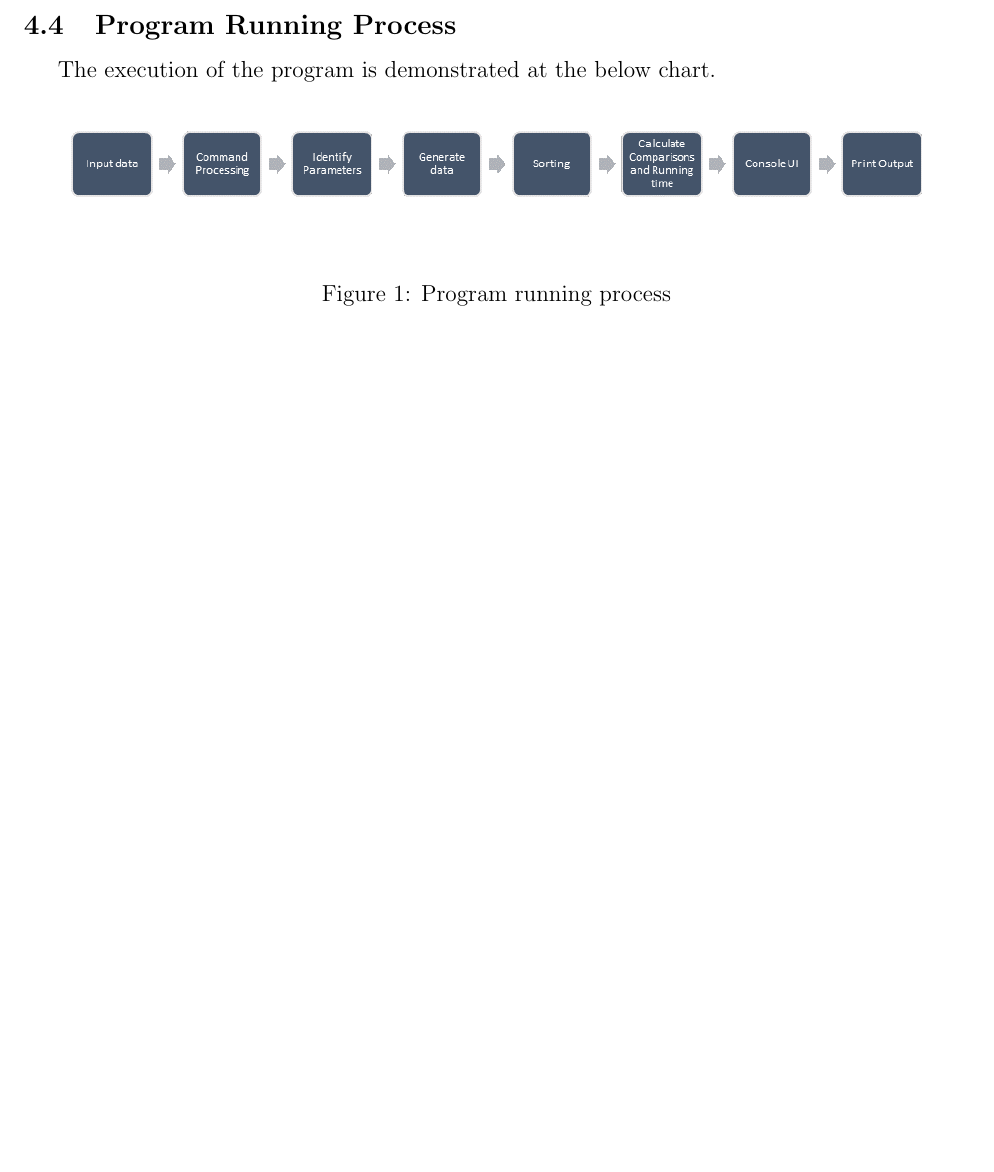
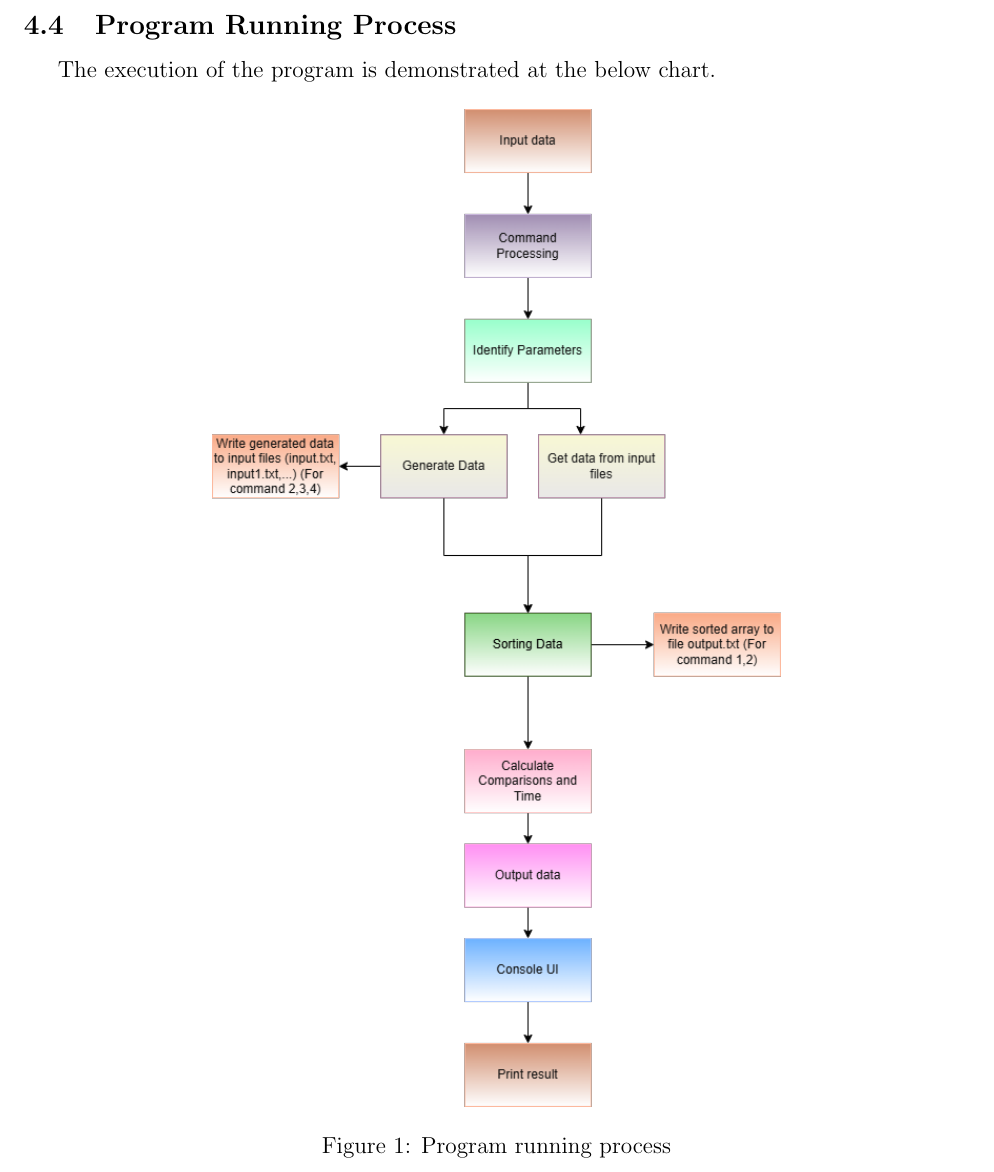
Before and after one commit to 1am1am/DSA-sort-project-TH, a LaTeX document (report/main.tex, which reads report/content/project-organization-and-programming-notes.tex): part of page 46 of 49, cut so that both start at the same text, the shorter picture padded with empty space. Compiled offline with pdfLaTeX.

Commit message:
added diagram

```diff
--- a/report/content/project-organization-and-programming-notes.tex
+++ b/report/content/project-organization-and-programming-notes.tex
@@ -111,8 +111,7 @@ The execution of the program is demonstrated at the below chart.
 
 \begin{figure}[h]
     \centering
-    \vspace{-100pt}
-    \includegraphics[width=0.9\linewidth, trim=0 80 0 0, clip]{img/Process.png}
+    \includegraphics[width=0.6\linewidth]{img/programProcess.png}
     \caption{Program running process}
     \label{fig:process}
 \end{figure}
```
Also changed, not shown: report/img/programProcess.png (added), report/main.pdf, 4 other files.
